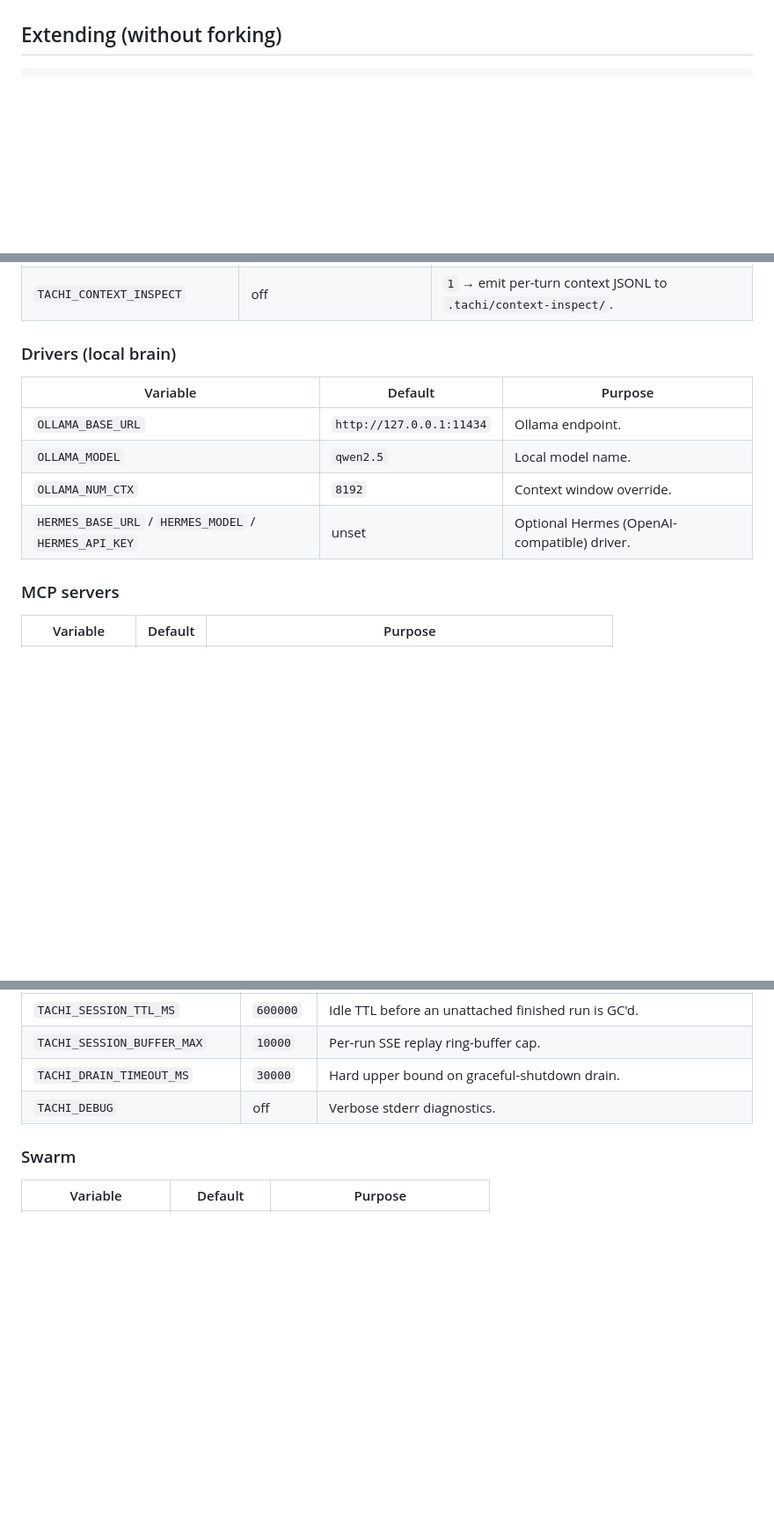
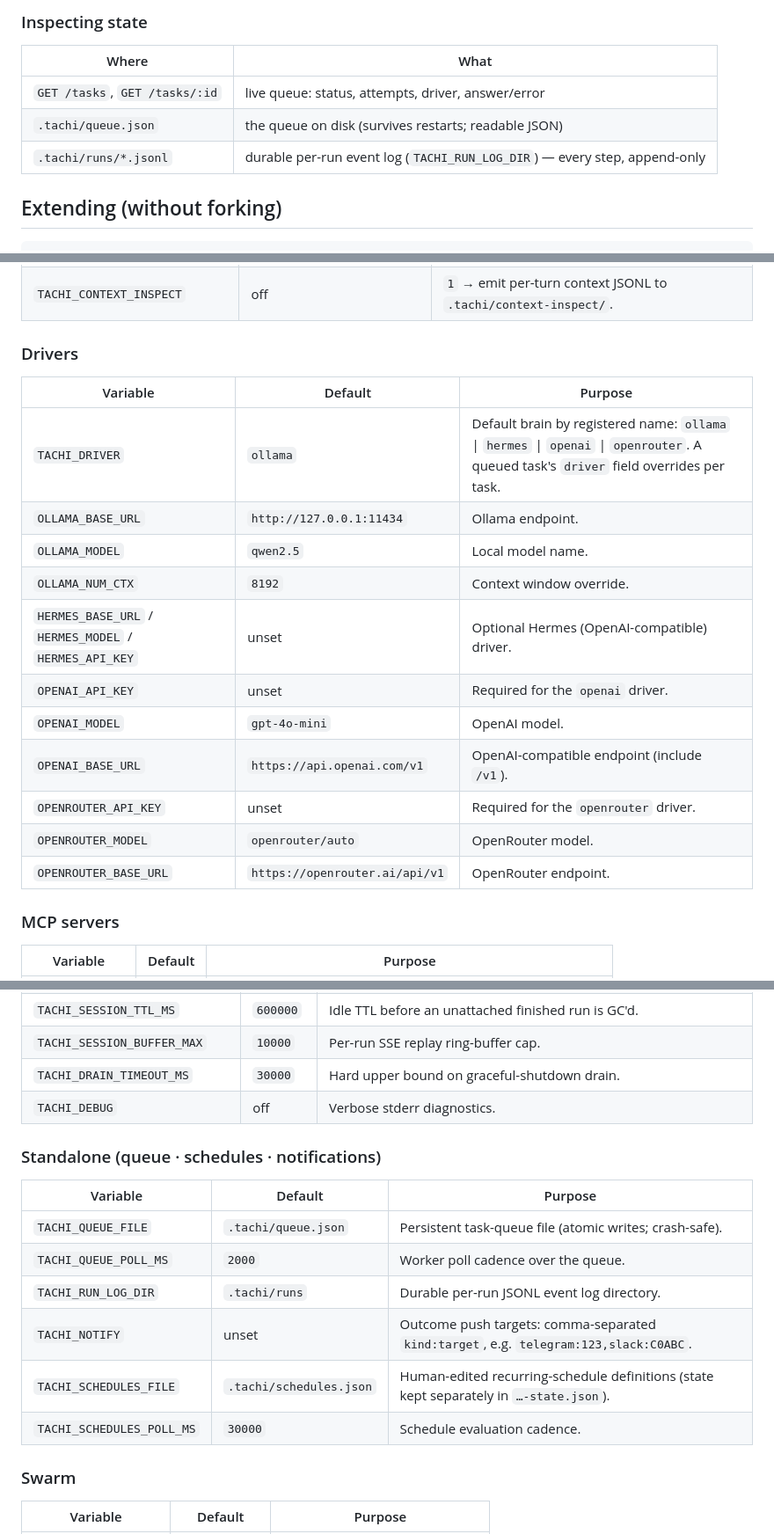
Before and after one commit to byPawel/tachi-agent, a Markdown page: README.md, 3 parts joined by grey strips. Shown at 88% size. Rendered like a GitHub page; blank space fills up the shorter version.

````diff
--- a/README.md
+++ b/README.md
@@ -197,3 +260,11 @@ See [docs/openclaw-bridge.md](docs/openclaw-bridge.md) for plugin/skill wiring.
+### Inspecting state
+
+| Where | What |
+|---|---|
+| `GET /tasks`, `GET /tasks/:id` | live queue: status, attempts, driver, answer/error |
+| `.tachi/queue.json` | the queue on disk (survives restarts; readable JSON) |
+| `.tachi/runs/*.jsonl` | durable per-run event log (`TACHI_RUN_LOG_DIR`) — every step, append-only |
+
 ## Extending (without forking)
 
 ```ts
@@ -229,13 +300,20 @@ All configuration is via environment variables (e.g. in `.env`, loaded with `nod
 | `TACHI_MAX_TOOL_RESULT_CHARS` | `30000` | Truncate tool results before they reach the model context (`0` disables). |
 | `TACHI_CONTEXT_INSPECT` | off | `1` → emit per-turn context JSONL to `.tachi/context-inspect/`. |
 
-### Drivers (local brain)
+### Drivers
 | Variable | Default | Purpose |
 |---|---|---|
+| `TACHI_DRIVER` | `ollama` | Default brain by registered name: `ollama` \| `hermes` \| `openai` \| `openrouter`. A queued task's `driver` field overrides per task. |
 | `OLLAMA_BASE_URL` | `http://127.0.0.1:11434` | Ollama endpoint. |
 | `OLLAMA_MODEL` | `qwen2.5` | Local model name. |
 | `OLLAMA_NUM_CTX` | `8192` | Context window override. |
 | `HERMES_BASE_URL` / `HERMES_MODEL` / `HERMES_API_KEY` | unset | Optional Hermes (OpenAI-compatible) driver. |
+| `OPENAI_API_KEY` | unset | Required for the `openai` driver. |
+| `OPENAI_MODEL` | `gpt-4o-mini` | OpenAI model. |
+| `OPENAI_BASE_URL` | `https://api.openai.com/v1` | OpenAI-compatible endpoint (include `/v1`). |
+| `OPENROUTER_API_KEY` | unset | Required for the `openrouter` driver. |
+| `OPENROUTER_MODEL` | `openrouter/auto` | OpenRouter model. |
+| `OPENROUTER_BASE_URL` | `https://openrouter.ai/api/v1` | OpenRouter endpoint. |
 
 ### MCP servers
 | Variable | Default | Purpose |
@@ -261,6 +339,16 @@ All configuration is via environment variables (e.g. in `.env`, loaded with `nod
 | `TACHI_DRAIN_TIMEOUT_MS` | `30000` | Hard upper bound on graceful-shutdown drain. |
 | `TACHI_DEBUG` | off | Verbose stderr diagnostics. |
 
+### Standalone (queue · schedules · notifications)
+| Variable | Default | Purpose |
+|---|---|---|
+| `TACHI_QUEUE_FILE` | `.tachi/queue.json` | Persistent task-queue file (atomic writes; crash-safe). |
+| `TACHI_QUEUE_POLL_MS` | `2000` | Worker poll cadence over the queue. |
+| `TACHI_RUN_LOG_DIR` | `.tachi/runs` | Durable per-run JSONL event log directory. |
+| `TACHI_NOTIFY` | unset | Outcome push targets: comma-separated `kind:target`, e.g. `telegram:123,slack:C0ABC`. |
+| `TACHI_SCHEDULES_FILE` | `.tachi/schedules.json` | Human-edited recurring-schedule definitions (state kept separately in `…-state.json`). |
+| `TACHI_SCHEDULES_POLL_MS` | `30000` | Schedule evaluation cadence. |
+
 ### Swarm
 | Variable | Default | Purpose |
 |---|---|---|
````
Also changed, not shown: other parts of README.md (+63 -0 lines).
